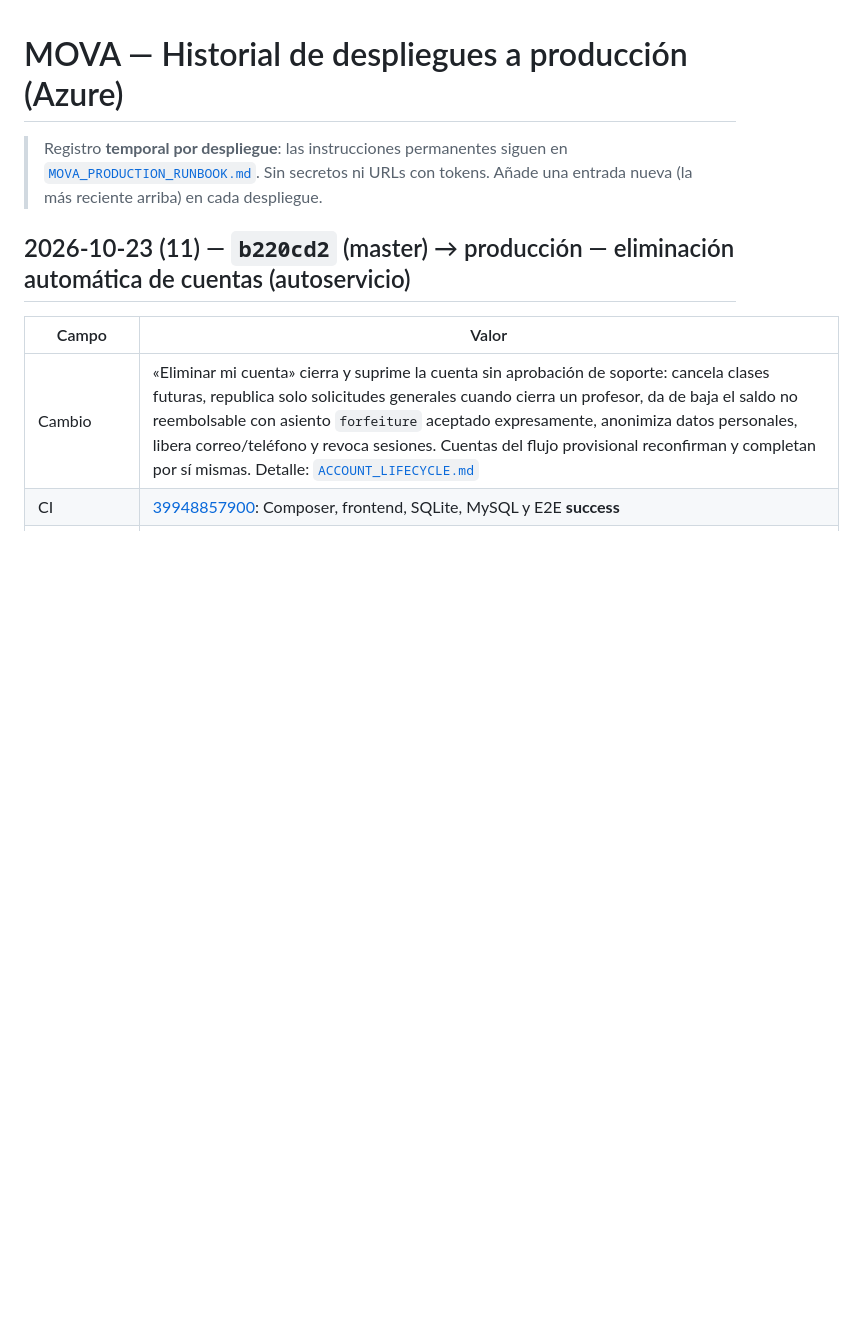
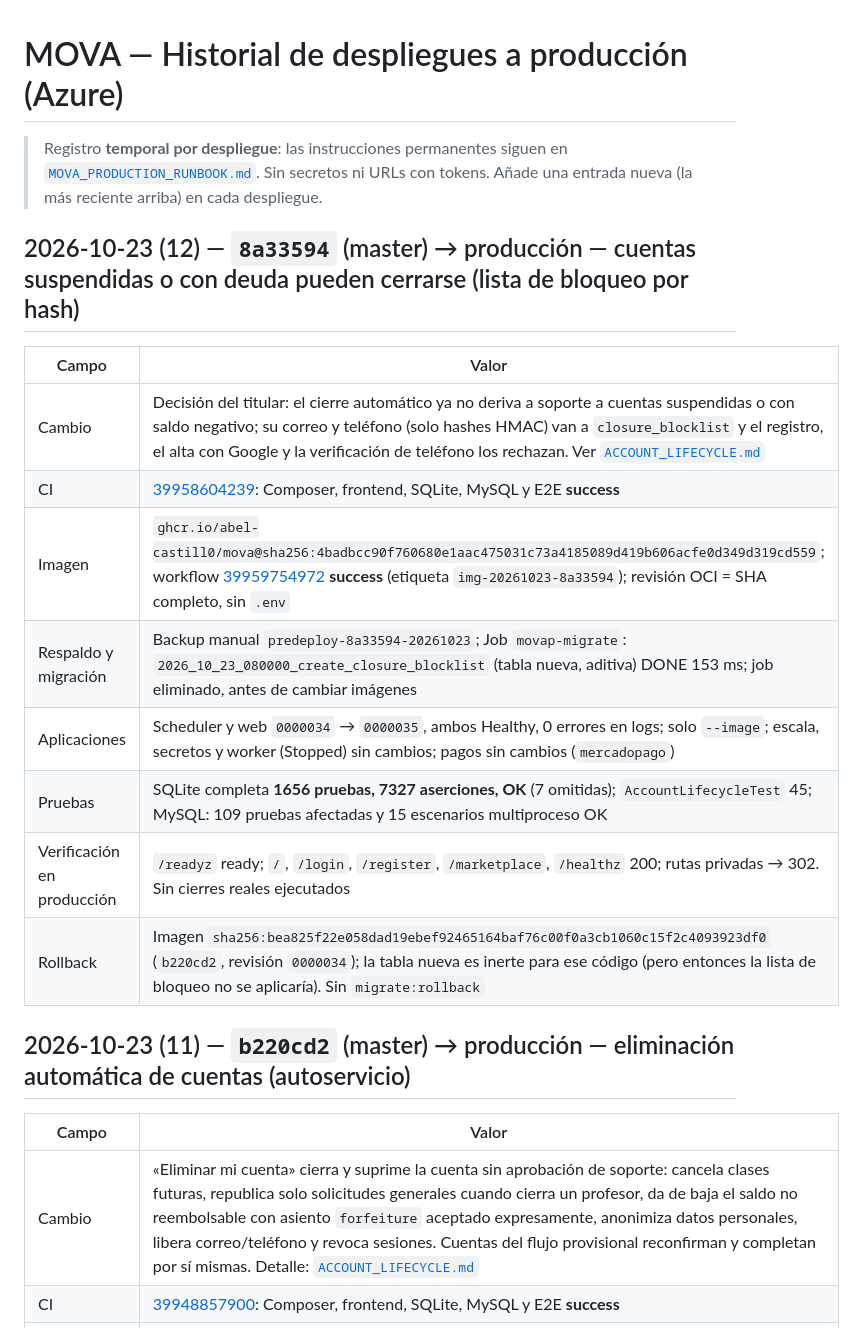
Before and after one commit to Abel-Castill0/MOVA, a Markdown page: docs/release/DEPLOY_HISTORY.md, the part around the change. Rendered like a GitHub page; blank space fills up the shorter version.

Commit message:
docs(release): record the 8a33594 blocklist deployment [skip ci]
Co-Authored-By: Claude Sonnet 5.5 <noreply@anthropic.com>

```diff
--- a/docs/release/DEPLOY_HISTORY.md
+++ b/docs/release/DEPLOY_HISTORY.md
@@ -3,6 +3,19 @@
 > Registro **temporal por despliegue**: las instrucciones permanentes siguen en
 > [`MOVA_PRODUCTION_RUNBOOK.md`](MOVA_PRODUCTION_RUNBOOK.md). Sin secretos ni URLs con tokens. Añade una entrada nueva
 > (la más reciente arriba) en cada despliegue.
+
+## 2026-10-23 (12) — `8a33594` (master) → producción — cuentas suspendidas o con deuda pueden cerrarse (lista de bloqueo por hash)
+
+| Campo | Valor |
+|---|---|
+| Cambio | Decisión del titular: el cierre automático ya no deriva a soporte a cuentas suspendidas o con saldo negativo; su correo y teléfono (solo hashes HMAC) van a `closure_blocklist` y el registro, el alta con Google y la verificación de teléfono los rechazan. Ver [`ACCOUNT_LIFECYCLE.md`](../ACCOUNT_LIFECYCLE.md) |
+| CI | [39958604239](https://github.com/Abel-Castill0/MOVA/actions/runs/39958604239): Composer, frontend, SQLite, MySQL y E2E **success** |
+| Imagen | `ghcr.io/abel-castill0/mova@sha256:4badbcc90f760680e1aac475031c73a4185089d419b606acfe0d349d319cd559`; workflow [39959754972](https://github.com/Abel-Castill0/MOVA/actions/runs/39959754972) **success** (etiqueta `img-20261023-8a33594`); revisión OCI = SHA completo, sin `.env` |
+| Respaldo y migración | Backup manual `predeploy-8a33594-20261023`; Job `movap-migrate`: `2026_10_23_080000_create_closure_blocklist` (tabla nueva, aditiva) DONE 153 ms; job eliminado, antes de cambiar imágenes |
+| Aplicaciones | Scheduler y web `0000034` → `0000035`, ambos Healthy, 0 errores en logs; solo `--image`; escala, secretos y worker (Stopped) sin cambios; pagos sin cambios (`mercadopago`) |
+| Pruebas | SQLite completa **1656 pruebas, 7327 aserciones, OK** (7 omitidas); `AccountLifecycleTest` 45; MySQL: 109 pruebas afectadas y 15 escenarios multiproceso OK |
+| Verificación en producción | `/readyz` ready; `/`, `/login`, `/register`, `/marketplace`, `/healthz` 200; rutas privadas → 302. Sin cierres reales ejecutados |
+| Rollback | Imagen `sha256:bea825f22e058dad19ebef92465164baf76c00f0a3cb1060c15f2c4093923df0` (`b220cd2`, revisión `0000034`); la tabla nueva es inerte para ese código (pero entonces la lista de bloqueo no se aplicaría). Sin `migrate:rollback` |
 
 ## 2026-10-23 (11) — `b220cd2` (master) → producción — eliminación automática de cuentas (autoservicio)
 
```
